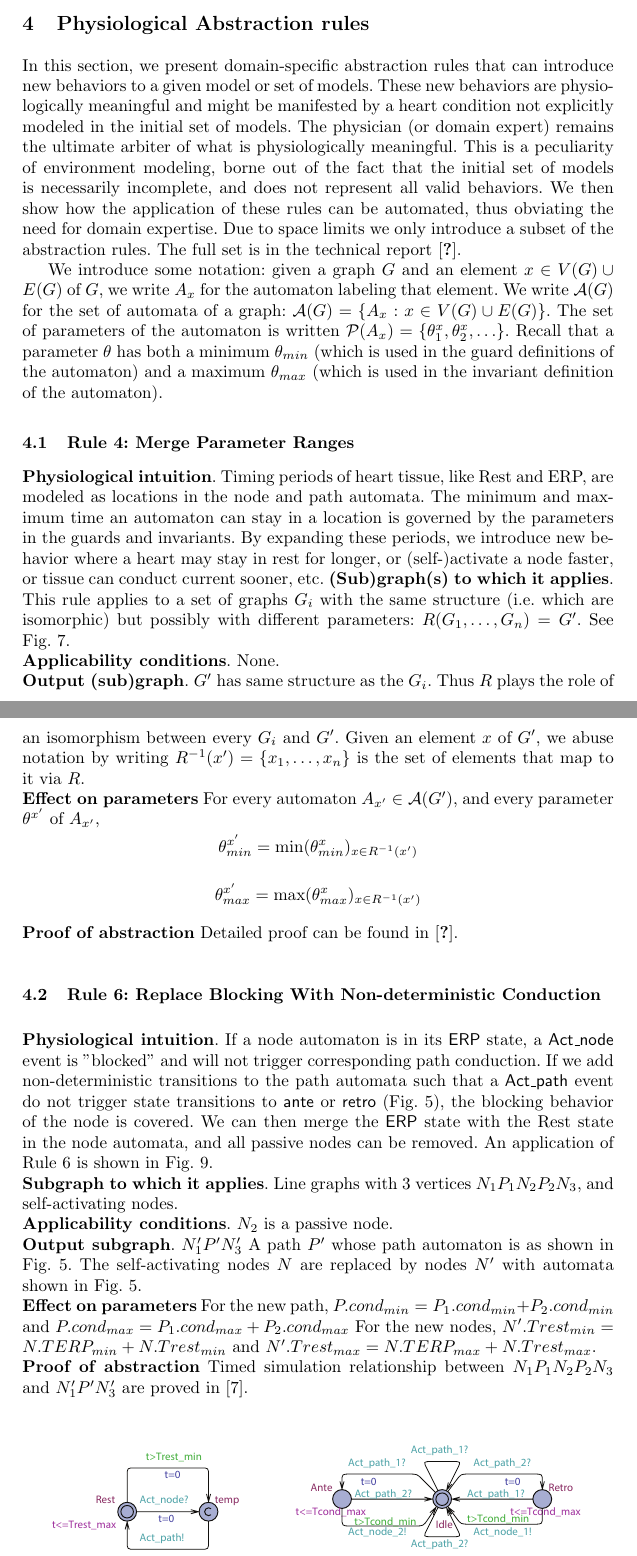
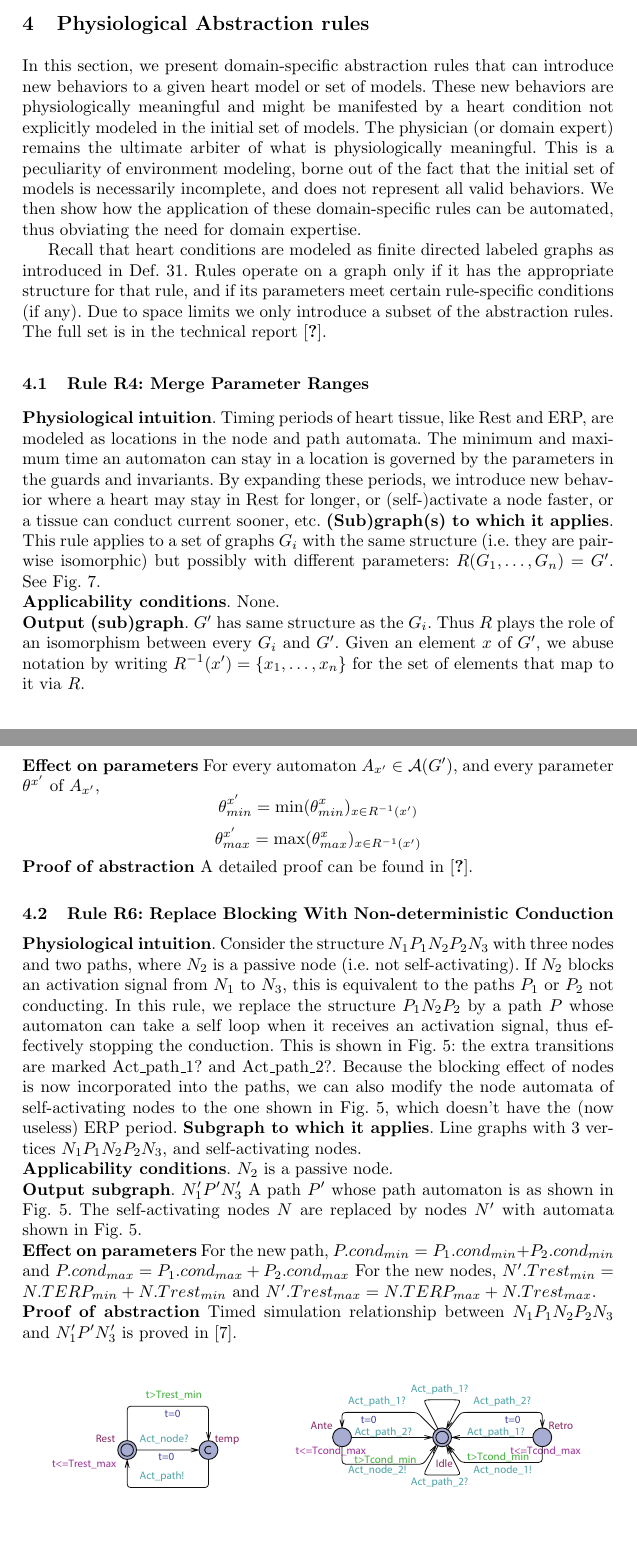
Before and after one commit to mlab-upenn/REGAR-FORMAT15, a LaTeX paper (main.tex, which reads abstractionRules.tex): two parts of pages 10 and 11 of 19, joined at a grey line, cut so that both start at the same text, the shorter picture padded with empty space. Compiled offline with pdfLaTeX.

Commit message:
Finished automated application section, and some edits to Rules section

```diff
--- a/abstractionRules.tex
+++ b/abstractionRules.tex
@@ -1,53 +1,65 @@
 \section{Physiological Abstraction rules}
 \label{abstractionRules}
-In this section, we present domain-specific abstraction rules that can introduce new behaviors to a given model or set of models.
+In this section, we present domain-specific abstraction rules that can introduce new behaviors to a given heart model or set of models.
 These new behaviors are physiologically meaningful and might be manifested by a heart condition not explicitly modeled in the initial set of models.
 The physician (or domain expert) remains the ultimate arbiter of what is physiologically meaningful.
 This is a peculiarity of environment modeling, borne out of the fact that the initial set of models is necessarily incomplete, and does not represent all valid behaviors.
-We then show how the application of these rules can be automated, thus obviating the need for domain expertise.
+We then show how the application of these domain-specific rules can be automated, thus obviating the need for domain expertise.
+
+Recall that heart conditions are modeled as finite directed labeled graphs as introduced in Def.~\ref{def:labeledGraph}.
+%Let $\Gc$ be the set of labeled graphs, and $2^\Gc$ be the power set of $\Gc$.
+%An abstraction rule is a function $2^\Gc \rightarrow \Gc$.
+Rules operate on a graph only if it has the appropriate structure for that rule, and if its parameters meet certain rule-specific conditions (if any).
 Due to space limits we only introduce a subset of the abstraction rules.
 The full set is in the technical report \cite{regar_tech}.
 
-We introduce some notation: given a graph $G$ and an element $x \in V(G) \cup E(G)$ of $G$, we write $A_x$ for the automaton labeling that element.
-We write $\Ac(G)$ for the set of automata of a graph: $\Ac(G) = \{A_x : x \in V(G) \cup E(G)\}$.
-The set of parameters of the automaton is written $\Pc(A_x) = \{\theta_1^x,\theta_2^x,\ldots\}$.
-Recall that a parameter $\theta$ has both a minimum $\theta_{min}$ (which is used in the guard definitions of the automaton) and a maximum $\theta_{max}$ (which is used in the invariant definition of the automaton).
+% such that
+%\begin{enumerate}
+%	\item $|V(R(G))| \leq |V(G)|$
+%	\item $|E(R(G))| \leq |E(G)|$
+%	\item The model $R(G)$ is an over-approximation of $G$ in the sense of Section \ref{overapx}.
+%\end{enumerate}
+%Some rules modify only a portion of the graph $G$.
+%We introduce some notation: given a graph $G$ and an element $x \in V(G) \cup E(G)$ of $G$, we write $A_x$ for the automaton labeling that element.
+%We write $\Ac(G)$ for the set of automata of a graph: $\Ac(G) = \{A_x : x \in V(G) \cup E(G)\}$.
+%The set of parameters of the automaton is written $\Pc(A_x) = \{\theta_1^x,\theta_2^x,\ldots\}$.
+%Recall that a parameter $\theta$ has both a minimum $\theta_{min}$ (which is used in the guard definitions of the automaton) and a maximum $\theta_{max}$ (which is used in the invariant definition of the automaton).
 
 %\input{rule1}
 %\input{rule2}
 
-\subsection{Rule 4: Merge Parameter Ranges}
+\subsection{Rule R4: Merge Parameter Ranges}
 \textbf{Physiological intuition}.
 Timing periods of heart tissue, like Rest and ERP, are modeled as locations in the node and path automata.
 The minimum and maximum time an automaton can stay in a location is governed by the parameters in the guards and invariants.
-By expanding these periods, we introduce new behavior where a heart may stay in rest for longer, or (self-)activate a node faster, or tissue can conduct current sooner, etc.
+By expanding these periods, we introduce new behavior where a heart may stay in Rest for longer, or (self-)activate a node faster, or a tissue can conduct current sooner, etc.
 \textbf{(Sub)graph(s) to which it applies}.
-This rule applies to a set of graphs $G_i$ with the same structure (i.e. which are isomorphic) but possibly with different parameters: $R(G_1,\ldots,G_n) = G'$.
+This rule applies to a set of graphs $G_i$ with the same structure (i.e. they are pairwise isomorphic) but possibly with different parameters: $R(G_1,\ldots,G_n) = G'$.
 See Fig.~\ref{fig:HM_abs}.\\
 \textbf{Applicability conditions}.
 None.\\
 \textbf{Output (sub)graph}.
 $G'$ has same structure as the $G_i$.
 Thus $R$ plays the role of an isomorphism between every $G_i$ and $G'$.
-Given an element $x$ of $G'$, we abuse notation by writing $R^{-1}(x') = \{x_1,\dots,x_n\}$ is the set of elements that map to it via $R$.\\
+Given an element $x$ of $G'$, we abuse notation by writing $R^{-1}(x') = \{x_1,\dots,x_n\}$ for the set of elements that map to it via $R$.\\
 \textbf{Effect on parameters}
 %Recall Def.~\ref{def:labeledGraph}
 For every automaton $A_{x'} \in \Ac(G')$, and every parameter $\theta^{x'}$ of $A_{x'}$,
 \[\theta_{min}^{x'} = \min(\theta^x_{min})_{x \in R^{-1}(x') }\]
 \[\theta_{max}^{x'} = \max(\theta^x_{max})_{x \in R^{-1}(x') }\]
-\textbf{Proof of abstraction} Detailed proof can be found in \cite{regar_tech}.
+\textbf{Proof of abstraction} A detailed proof can be found in \cite{regar_tech}.
 
 %\input{rule5}
 
-\subsection{Rule 6: Replace Blocking With Non-deterministic Conduction}
+\subsection{Rule R6: Replace Blocking With Non-deterministic Conduction}
 \textbf{Physiological intuition}.
 %\todo[inline]{in modeling section mention self-activating and passive nodes}
-If a node automaton is in its \textsf{ERP} state, a \textsf{Act\_node} event is "blocked" and will not trigger corresponding path conduction. If we add non-deterministic transitions to the path automata such that a \textsf{Act\_path} event do not trigger state transitions to \textsf{ante} or \textsf{retro} (\figref{rule5}), the blocking behavior of the node is covered. We can then merge the \textsf{ERP} state with the \text{Rest} state in the node automata, and all passive nodes can be removed. An application of Rule 6 is shown in \figref{abs_exam}.\\
-%Consider the structure $N_1 P_1 N_2 P_2 N_3$ with three nodes and two paths, where $N_2$ is a passive node (i.e. not self-activating).
-%If $N_2$ blocks an activation signal from $N_1$ to $N_3$, this is equivalent to the paths $P_1$ or $P_2$ not conducting.
-%In this rule, we replace the structure $P_1 N_2 P_2$ by a path $P$ whose automaton can take a self loop when it receives an activation signal, thus effectively stopping the conduction.
-%This is shown in Fig.~\ref{fig:rule5}: the extra transitions are marked {\quattrofont Act\_path\_1?} and {\quattrofont Act\_path\_2?}.
-%Because the blocking effect of nodes is now incorporated into the paths, we can also modify the node automata of self-activating nodes to the one shown in Fig.~\ref{fig:rule5}, which doesn't have the (now useless) ERP period.
+%If a node automaton is in its \textsf{ERP} state, a \textsf{Act\_node} event is "blocked" and will not trigger corresponding path conduction. If we add non-deterministic transitions to the path automata such that a \textsf{Act\_path} event do not trigger state transitions to \textsf{ante} or \textsf{retro} (\figref{rule5}), the blocking behavior of the node is covered. We can then merge the \textsf{ERP} state with the \text{Rest} state in the node automata, and all passive nodes can be removed. An application of Rule 6 is shown in \figref{abs_exam}.\\
+Consider the structure $N_1 P_1 N_2 P_2 N_3$ with three nodes and two paths, where $N_2$ is a passive node (i.e. not self-activating).
+If $N_2$ blocks an activation signal from $N_1$ to $N_3$, this is equivalent to the paths $P_1$ or $P_2$ not conducting.
+In this rule, we replace the structure $P_1 N_2 P_2$ by a path $P$ whose automaton can take a self loop when it receives an activation signal, thus effectively stopping the conduction.
+This is shown in Fig.~\ref{fig:rule5}: the extra transitions are marked {\quattrofont Act\_path\_1?} and {\quattrofont Act\_path\_2?}.
+Because the blocking effect of nodes is now incorporated into the paths, we can also modify the node automata of self-activating nodes to the one shown in Fig.~\ref{fig:rule5}, which doesn't have the (now useless) ERP period.
 \textbf{Subgraph to which it applies}.
 Line graphs with 3 vertices $N_1 P_1 N_2 P_2 N_3$, and self-activating nodes.\\
 \textbf{Applicability conditions}.
@@ -61,7 +73,7 @@ For the new path, $P.cond_{min}=P_1.cond_{min}+P_2.cond_{min}$ and
 $P.cond_{max}=P_1.cond_{max}+P_2.cond_{max}$
 For the new nodes, $N'.Trest_{min}=N.TERP_{min}+N.Trest_{min}$ and
 $N'.Trest_{max}=N.TERP_{max}+N.Trest_{max}$.\\
-\textbf{Proof of abstraction} Timed simulation relationship between $N_1 P_1 N_2 P_2 N_3$ and $N'_1 P' N'_3$ are proved in \cite{sttt13}.
+\textbf{Proof of abstraction} Timed simulation relationship between $N_1 P_1 N_2 P_2 N_3$ and $N'_1 P' N'_3$ is proved in \cite{sttt13}.
 
 \begin{figure}[!h]
 	\centering
```
Also changed, not shown: automatedApplication.tex (+14 -10 lines), formalModelsofEnv.tex (+1 -0 lines), preliminaries.tex (+1 -0 lines), relatedWorks.tex (+0 -4 lines), abstractionRules.tex (2 more changed lines).
